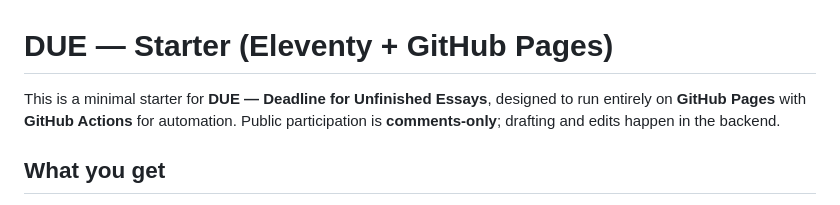
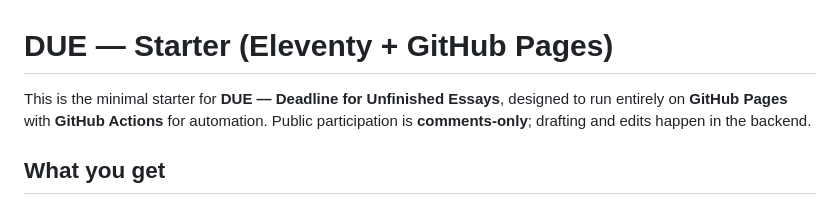
Before and after one commit to NNNvD/DUE, a Markdown page: README.md, the part around the change. Rendered like a GitHub page.

Commit message:
Fix minor wording in README description

```diff
--- a/README.md
+++ b/README.md
@@ -1,7 +1,7 @@
 
 # DUE — Starter (Eleventy + GitHub Pages)
 
-This is a minimal starter for **DUE — Deadline for Unfinished Essays**, designed to run entirely on **GitHub Pages** with **GitHub Actions** for automation. Public participation is **comments-only**; drafting and edits happen in the backend.
+This is the minimal starter for **DUE — Deadline for Unfinished Essays**, designed to run entirely on **GitHub Pages** with **GitHub Actions** for automation. Public participation is **comments-only**; drafting and edits happen in the backend.
 
 ## What you get
 - Static site with **Eleventy (11ty)** rendering essays from Markdown.
```
